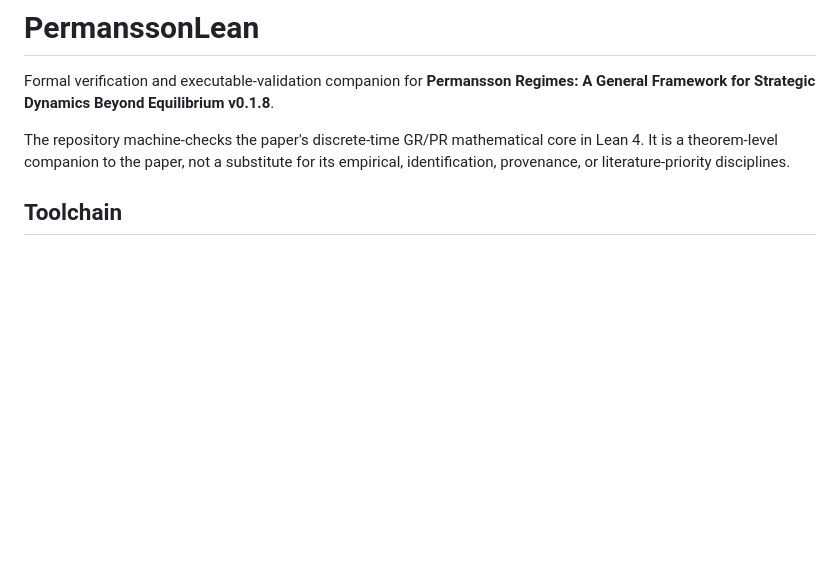
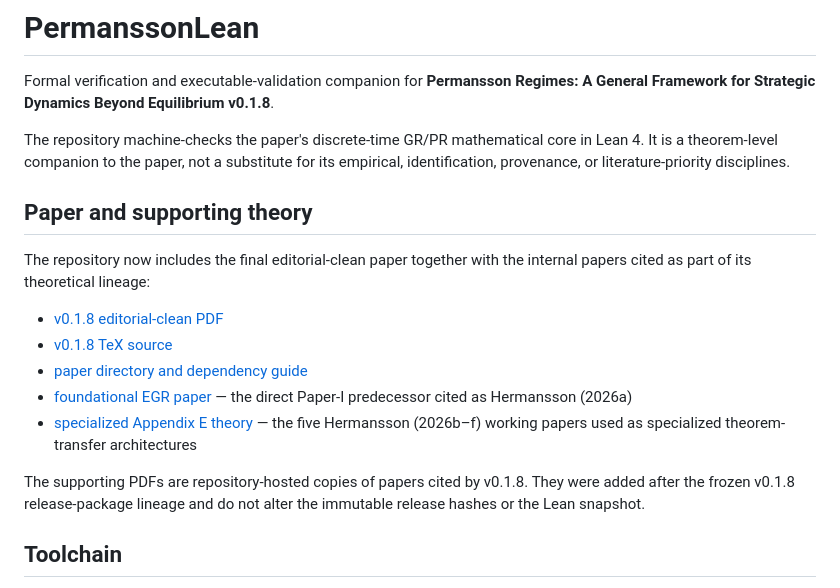
Before and after one commit to HMarcusWH/PermanssonLean, a Markdown page: README.md, the part around the change. Drawn GitHub-style; blank space fills up the shorter version.

Commit message:
docs: link paper and supporting theory stack

```diff
--- a/README.md
+++ b/README.md
@@ -3,6 +3,18 @@
 Formal verification and executable-validation companion for **Permansson Regimes: A General Framework for Strategic Dynamics Beyond Equilibrium v0.1.8**.
 
 The repository machine-checks the paper's discrete-time GR/PR mathematical core in Lean 4. It is a theorem-level companion to the paper, not a substitute for its empirical, identification, provenance, or literature-priority disciplines.
+
+## Paper and supporting theory
+
+The repository now includes the final editorial-clean paper together with the internal papers cited as part of its theoretical lineage:
+
+- [v0.1.8 editorial-clean PDF](paper/Permansson_Regimes_Strategic_Dynamics_Beyond_Equilibrium_v0.1.8_SUBMISSION_FINAL_EDITORIAL_CLEAN_2026-09-23.pdf)
+- [v0.1.8 TeX source](paper/Permansson_Regimes_Strategic_Dynamics_Beyond_Equilibrium_v0.1.8_SUBMISSION_FINAL_2026-09-23.tex)
+- [paper directory and dependency guide](paper/README.md)
+- [foundational EGR paper](paper/supporting/foundational/README.md) — the direct Paper-I predecessor cited as Hermansson (2026a)
+- [specialized Appendix E theory](paper/supporting/specialized_theory/README.md) — the five Hermansson (2026b–f) working papers used as specialized theorem-transfer architectures
+
+The supporting PDFs are repository-hosted copies of papers cited by v0.1.8. They were added after the frozen v0.1.8 release-package lineage and do not alter the immutable release hashes or the Lean snapshot.
 
 ## Toolchain
 
```
